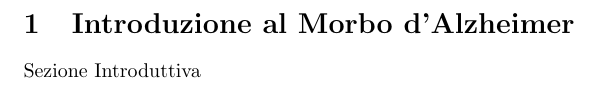
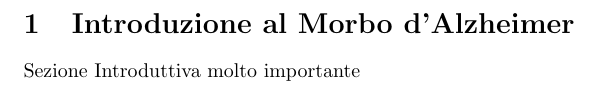
Before and after one commit to Kastakin/TesiTri, a LaTeX document (tesi.tex): part of page 3 of 3, cut so that both start at the same text. Compiled offline with pdfLaTeX.

Commit message:
ulteriori prove

```diff
--- a/tesi.tex
+++ b/tesi.tex
@@ -13,6 +13,6 @@
 \tableofcontents
 \newpage
 \section{Introduzione al Morbo d'Alzheimer}
-Sezione Introduttiva
+Sezione Introduttiva molto importante
 
 \end{document}
```
Also changed, not shown: tesi.pdf, 3 other files.
